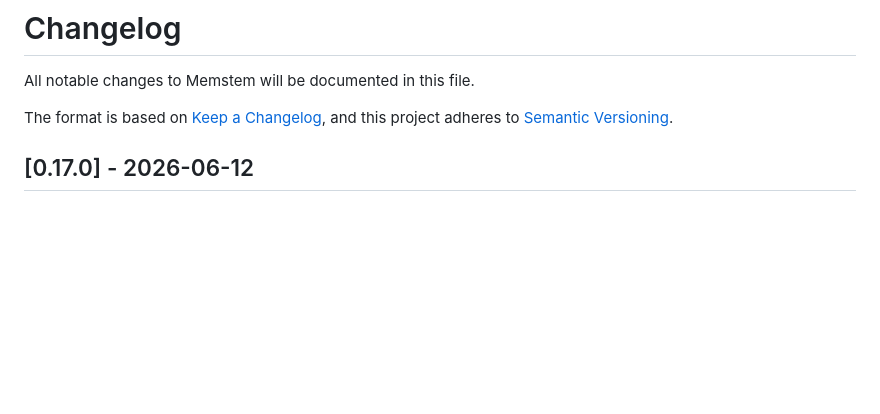
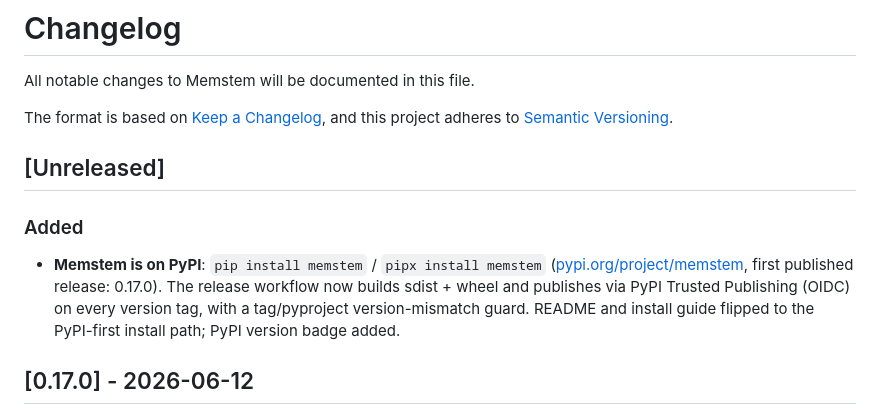
Before and after one commit to Memstem/memstem, a Markdown page: CHANGELOG.md, the part around the change. Drawn GitHub-style; blank space fills up the shorter version.

```diff
--- a/CHANGELOG.md
+++ b/CHANGELOG.md
@@ -4,6 +4,17 @@ All notable changes to Memstem will be documented in this file.
 
 The format is based on [Keep a Changelog](https://keepachangelog.com/en/1.1.0/),
 and this project adheres to [Semantic Versioning](https://semver.org/spec/v2.0.0.html).
+
+## [Unreleased]
+
+### Added
+
+- **Memstem is on PyPI**: `pip install memstem` / `pipx install memstem`
+  ([pypi.org/project/memstem](https://pypi.org/project/memstem/), first
+  published release: 0.17.0). The release workflow now builds sdist + wheel
+  and publishes via PyPI Trusted Publishing (OIDC) on every version tag, with
+  a tag/pyproject version-mismatch guard. README and install guide flipped to
+  the PyPI-first install path; PyPI version badge added.
 
 ## [0.17.0] - 2026-06-12
 
```
Also changed, not shown: README.md (+3 -2 lines), docs/install.md (+1 -4 lines).
